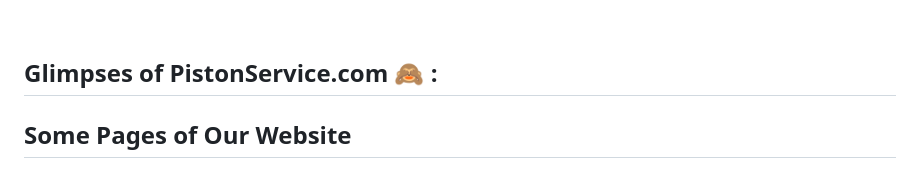
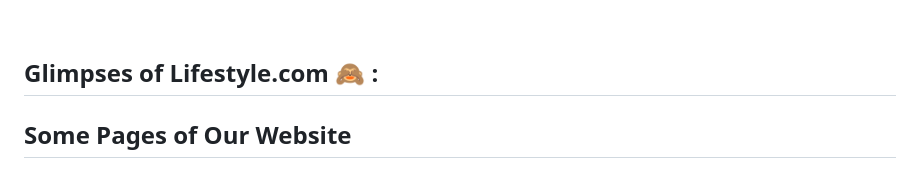
Before and after one commit to thedpmane/clone-lifestylestore.com, a Markdown page: README.md, the part around the change. Drawn GitHub-style.

```diff
--- a/README.md
+++ b/README.md
@@ -77,7 +77,7 @@ its Fully Responsive e-commerce web application that allows you to buy shoes & c
 
 <br />
 
-## Glimpses of PistonService.com 🙈 :
+## Glimpses of Lifestyle.com 🙈 :
 ## Some Pages of Our Website
 ![Screenshot (763)](https://user-images.githubusercontent.com/92500563/213993873-eeb57a30-e0f6-483a-a9b7-ab6a740b7686.png)
 <br/><br/>
```
